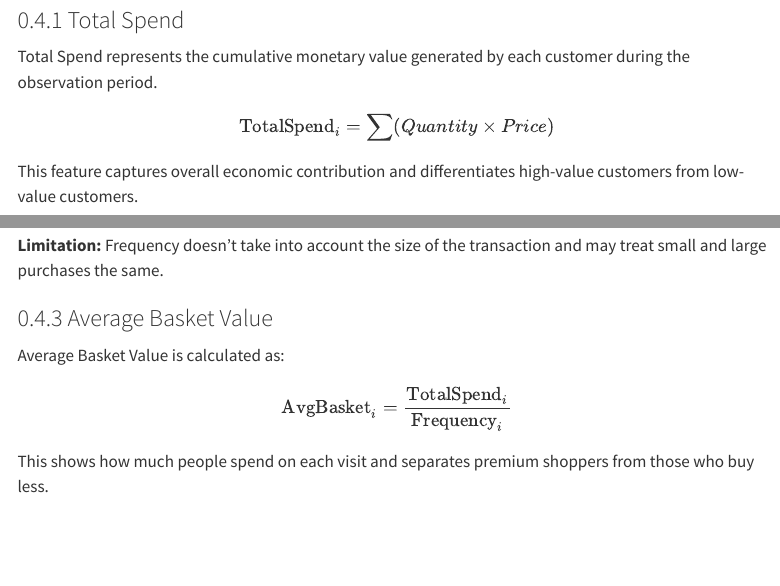
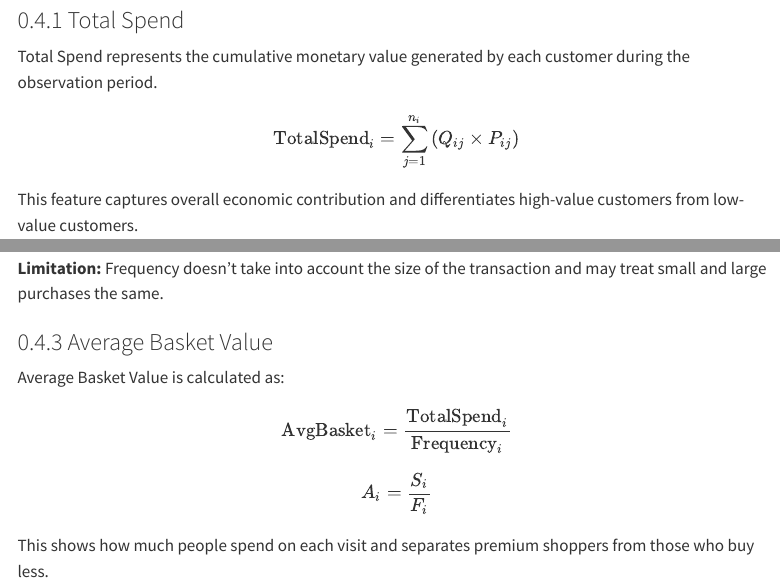
Before and after one commit to leicester-ods-2025/dmnn-ct1-individual-2-ajaysyam05518, a Quarto document (notebooks/259060305-week5-clustering.qmd): the page in a window 1100 px wide, from 2070 px down, and a second part further down, joined at a grey line. Rendered offline with R 4.5, knitr and Pandoc in place of Quarto, with nearby package versions; some code elsewhere in the file could not run offline; menus at the side of the page are left out.

Commit message:
Update 259060305-week5-clustering.qmd

```diff
--- a/notebooks/259060305-week5-clustering.qmd
+++ b/notebooks/259060305-week5-clustering.qmd
@@ -76,8 +76,9 @@ The goal is to make numeric features that give a good picture of how customers b
 ### Total Spend
 Total Spend represents the cumulative monetary value generated by each customer during the observation period.
 
+
 \[
-\text{TotalSpend}_i = \sum (Quantity \times Price)
+\text{TotalSpend}_i = \sum_{j=1}^{n_i} \left( Q_{ij} \times P_{ij} \right)
 \]
 
 This feature captures overall economic contribution and differentiates high-value customers from low-value customers.
@@ -95,7 +96,11 @@ Purchase Frequency counts the number of different invoices that each customer ha
 Average Basket Value is calculated as:
 
 \[
-\text{AvgBasket}_i = \frac{\text{TotalSpend}_i}{\text{Frequency}_i}
+\text{AvgBasket}_i =
+\frac{\text{TotalSpend}_i}{\text{Frequency}_i}
+\]
+\[
+A_i = \frac{S_i}{F_i}
 \]
 
 This shows how much people spend on each visit and separates premium shoppers from those who buy less.
```
